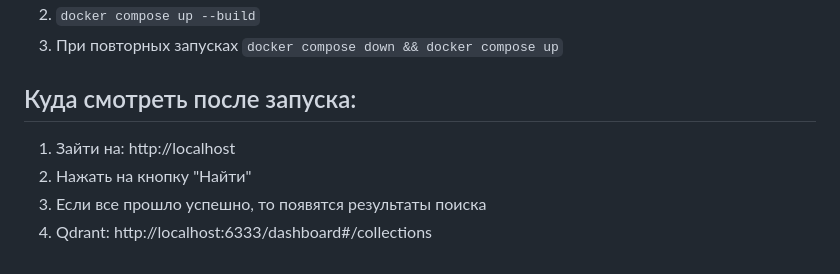
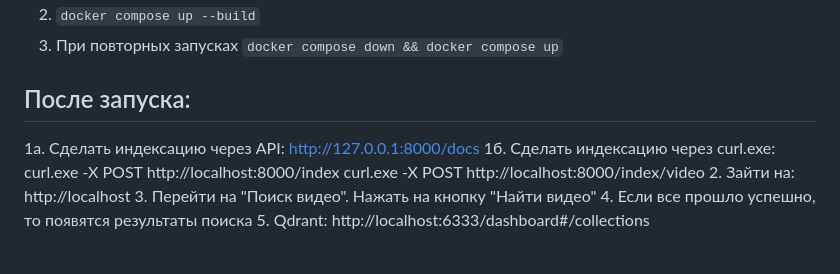
Before and after one commit to Andreyabox/multimodal-search-engine, a Markdown page: README.md, the part around the change. Rendered like a GitHub page.

Commit message:
docs(readme): add project run instructions

```diff
--- a/README.md
+++ b/README.md
@@ -45,8 +45,13 @@ gated‑датасет с Hugging Face. В git он **не хранится** (1
 2. `docker compose up --build`
 3. При повторных запусках `docker compose down && docker compose up`
 
-## Куда смотреть после запуска:
-1. Зайти на: http://localhost
-2. Нажать на кнопку "Найти"
-3. Если все прошло успешно, то появятся результаты поиска
-4. Qdrant: http://localhost:6333/dashboard#/collections
+## После запуска:
+1а. Сделать индексацию через API:
+http://127.0.0.1:8000/docs
+1б. Сделать индексацию через curl.exe:
+curl.exe -X POST http://localhost:8000/index
+curl.exe -X POST http://localhost:8000/index/video
+2. Зайти на: http://localhost
+3. Перейти на "Поиск видео". Нажать на кнопку "Найти видео"
+4. Если все прошло успешно, то появятся результаты поиска
+5. Qdrant: http://localhost:6333/dashboard#/collections
```
